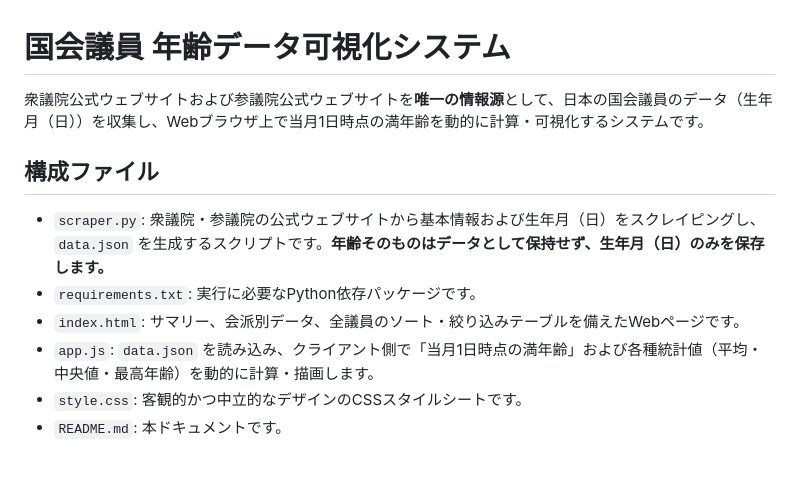
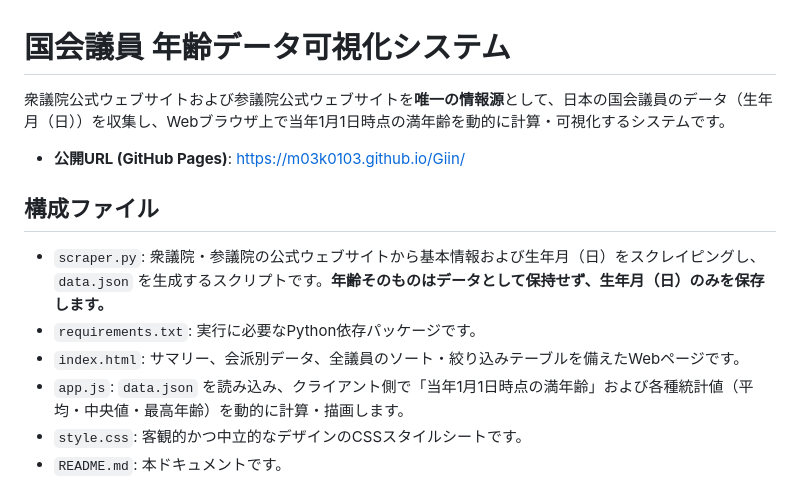
Before and after one commit to m03k0103/Giin, a Markdown page: README.md, the part around the change. GitHub-like rendering; blank space fills up the shorter version.

Commit message:
docs: Add GitHub Pages URL to README

```diff
--- a/README.md
+++ b/README.md
@@ -1,12 +1,14 @@
 # 国会議員 年齢データ可視化システム
 
-衆議院公式ウェブサイトおよび参議院公式ウェブサイトを**唯一の情報源**として、日本の国会議員のデータ（生年月（日））を収集し、Webブラウザ上で当月1日時点の満年齢を動的に計算・可視化するシステムです。
+衆議院公式ウェブサイトおよび参議院公式ウェブサイトを**唯一の情報源**として、日本の国会議員のデータ（生年月（日））を収集し、Webブラウザ上で当年1月1日時点の満年齢を動的に計算・可視化するシステムです。
+
+- **公開URL (GitHub Pages)**: [https://m03k0103.github.io/Giin/](https://m03k0103.github.io/Giin/)
 
 ## 構成ファイル
 - `scraper.py`: 衆議院・参議院の公式ウェブサイトから基本情報および生年月（日）をスクレイピングし、`data.json` を生成するスクリプトです。**年齢そのものはデータとして保持せず、生年月（日）のみを保存します。**
 - `requirements.txt`: 実行に必要なPython依存パッケージです。
 - `index.html`: サマリー、会派別データ、全議員のソート・絞り込みテーブルを備えたWebページです。
-- `app.js`: `data.json` を読み込み、クライアント側で「当月1日時点の満年齢」および各種統計値（平均・中央値・最高年齢）を動的に計算・描画します。
+- `app.js`: `data.json` を読み込み、クライアント側で「当年1月1日時点の満年齢」および各種統計値（平均・中央値・最高年齢）を動的に計算・描画します。
 - `style.css`: 客観的かつ中立的なデザインのCSSスタイルシートです。
 - `README.md`: 本ドキュメントです。
 
```
